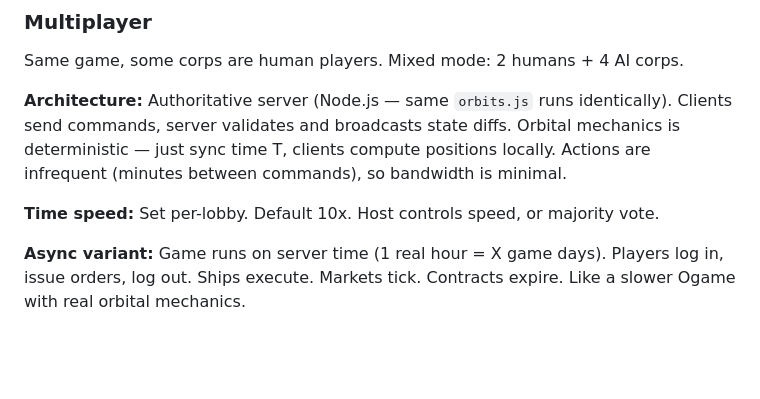
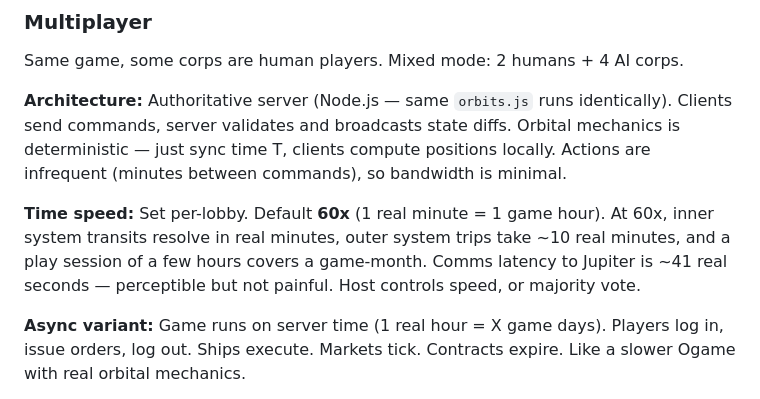
Before and after one commit to kzKallisti/WarpDrive, a Markdown page: GAME_DESIGN.md, the part around the change. GitHub-like rendering; blank space fills up the shorter version.

Commit message:
Set default timescale to 60x (1 real min = 1 game hour)
Inner system hops resolve in real minutes, outer system trips take
~10 real minutes, Jupiter comms delay is 41 real seconds. A few-hour
play session covers a game-month of economic activity.

Co-Authored-By: Claude Opus 4.6 (1M context) <noreply@anthropic.com>

```diff
--- a/GAME_DESIGN.md
+++ b/GAME_DESIGN.md
@@ -1054,7 +1054,10 @@ Clients send commands, server validates and broadcasts state diffs. Orbital mech
 is deterministic — just sync time T, clients compute positions locally. Actions are
 infrequent (minutes between commands), so bandwidth is minimal.
 
-**Time speed:** Set per-lobby. Default 10x. Host controls speed, or majority vote.
+**Time speed:** Set per-lobby. Default **60x** (1 real minute = 1 game hour). At 60x,
+inner system transits resolve in real minutes, outer system trips take ~10 real minutes,
+and a play session of a few hours covers a game-month. Comms latency to Jupiter is
+~41 real seconds — perceptible but not painful. Host controls speed, or majority vote.
 
 **Async variant:** Game runs on server time (1 real hour = X game days). Players log in,
 issue orders, log out. Ships execute. Markets tick. Contracts expire. Like a slower
```
